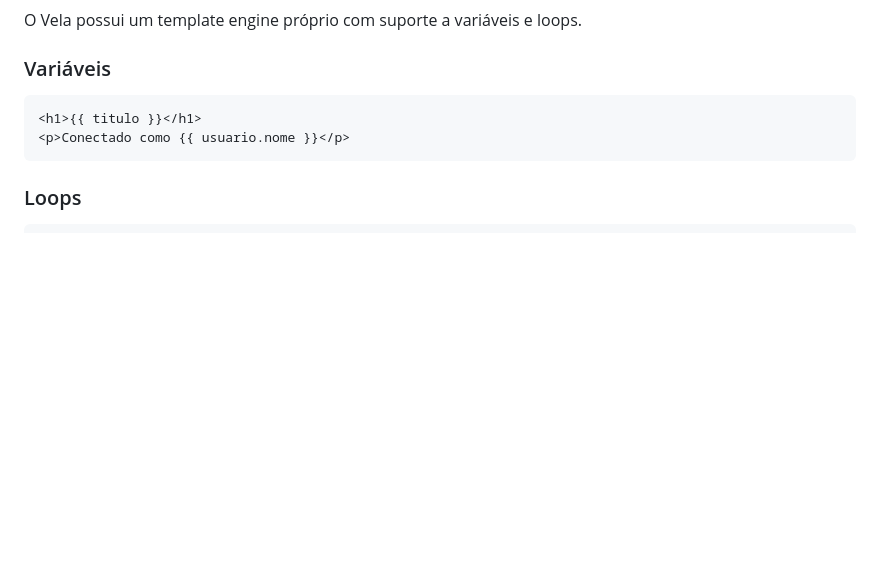
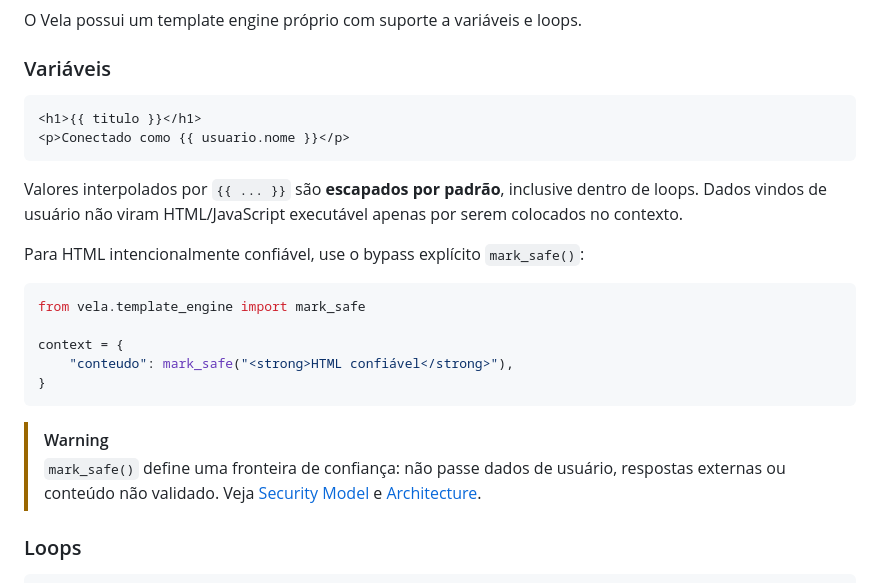
Before and after one commit to zxlawdx/Vela-framework, a Markdown page: README.md, the part around the change. Drawn GitHub-style; blank space fills up the shorter version.

Commit message:
docs(readme): document template security model

````diff
--- a/README.md
+++ b/README.md
@@ -505,6 +505,21 @@ O Vela possui um template engine próprio com suporte a variáveis e loops.
 <p>Conectado como {{ usuario.nome }}</p>
 ```
 
+Valores interpolados por `{{ ... }}` são **escapados por padrão**, inclusive dentro de loops. Dados vindos de usuário não viram HTML/JavaScript executável apenas por serem colocados no contexto.
+
+Para HTML intencionalmente confiável, use o bypass explícito `mark_safe()`:
+
+```python
+from vela.template_engine import mark_safe
+
+context = {
+    "conteudo": mark_safe("<strong>HTML confiável</strong>"),
+}
+```
+
+> [!WARNING]
+> `mark_safe()` define uma fronteira de confiança: não passe dados de usuário, respostas externas ou conteúdo não validado. Veja [Security Model](docs/SECURITY_MODEL.md) e [Architecture](docs/ARCHITECTURE.md).
+
 ### Loops
 
 ```html
````
